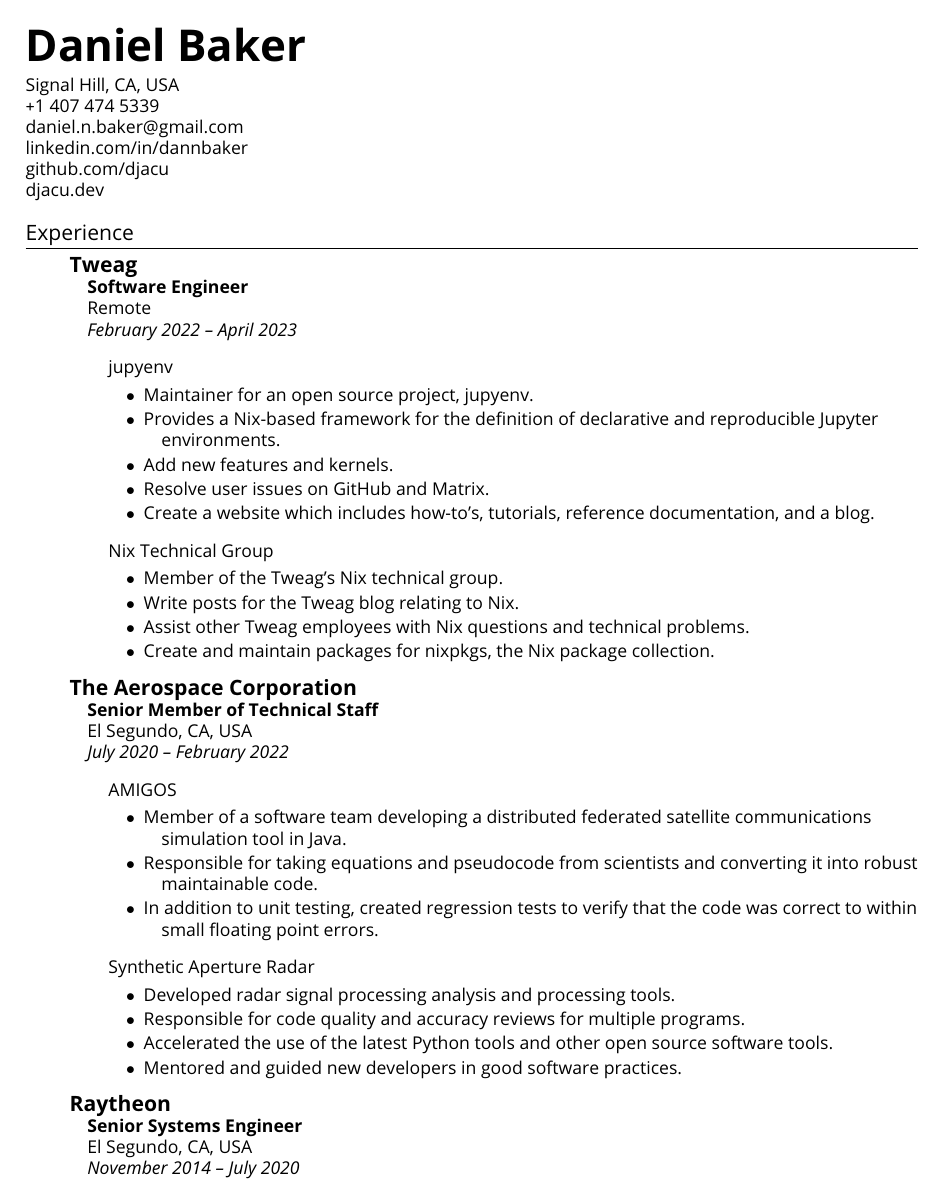
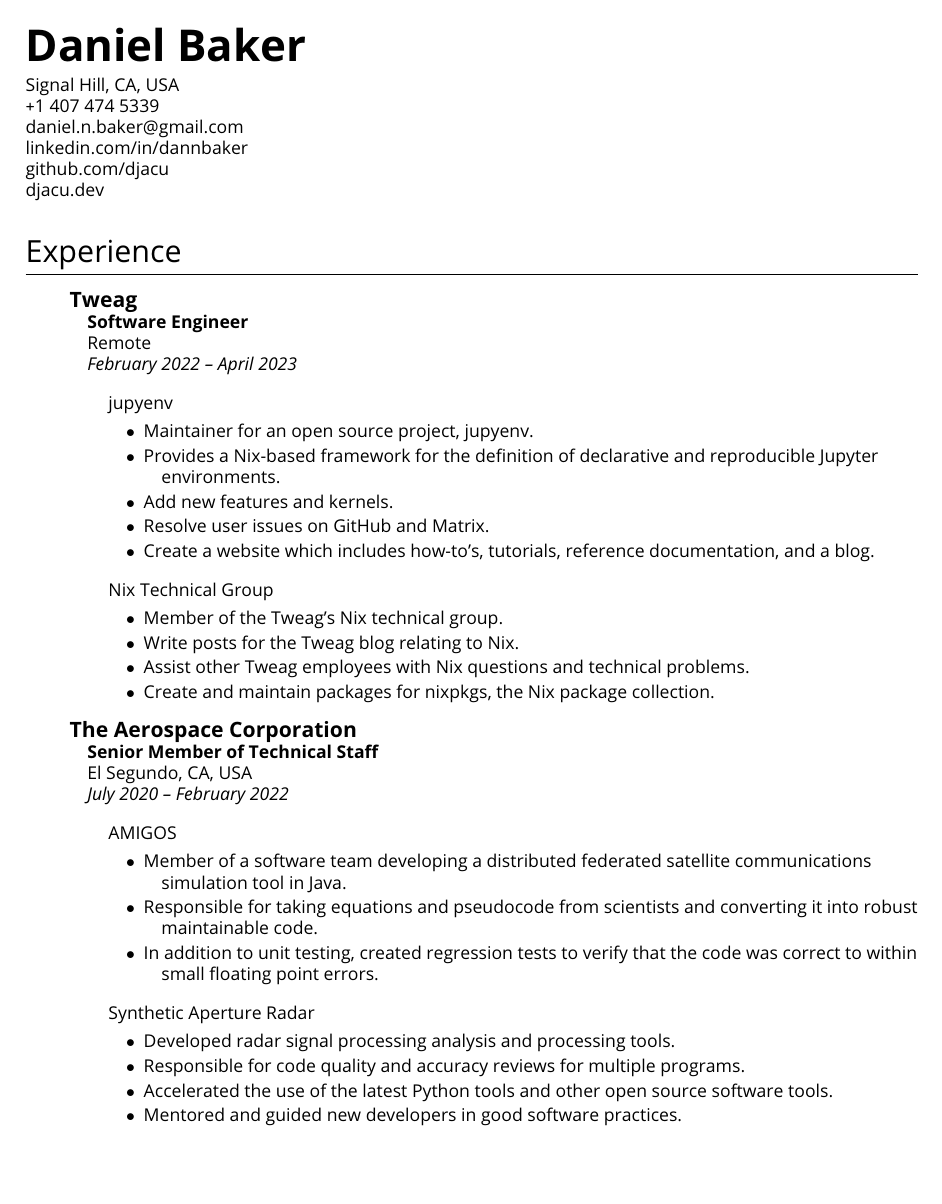
Before and after one commit to djacu/nixcv, a LaTeX document (document.tex): page 1 of 3. Compiled offline with pdfLaTeX.

Commit message:
Clean up title format for sections.

```diff
--- a/document.tex
+++ b/document.tex
@@ -32,9 +32,13 @@
 \urlstyle{same}
 
 % Sections formatting
-\titleformat{\section}{
-  \vspace{-4pt}\raggedright\large
-}{}{0em}{}[\color{black}\titlerule \vspace{-5pt}]
+\titleformat
+{\section} % command
+{\LARGE} % format
+{} % label
+{0em} % sep
+{} % before-code
+[\color{black}\titlerule] % after-code
 
 % Custom commands
 \newlist{education}{itemize}{1}
```
